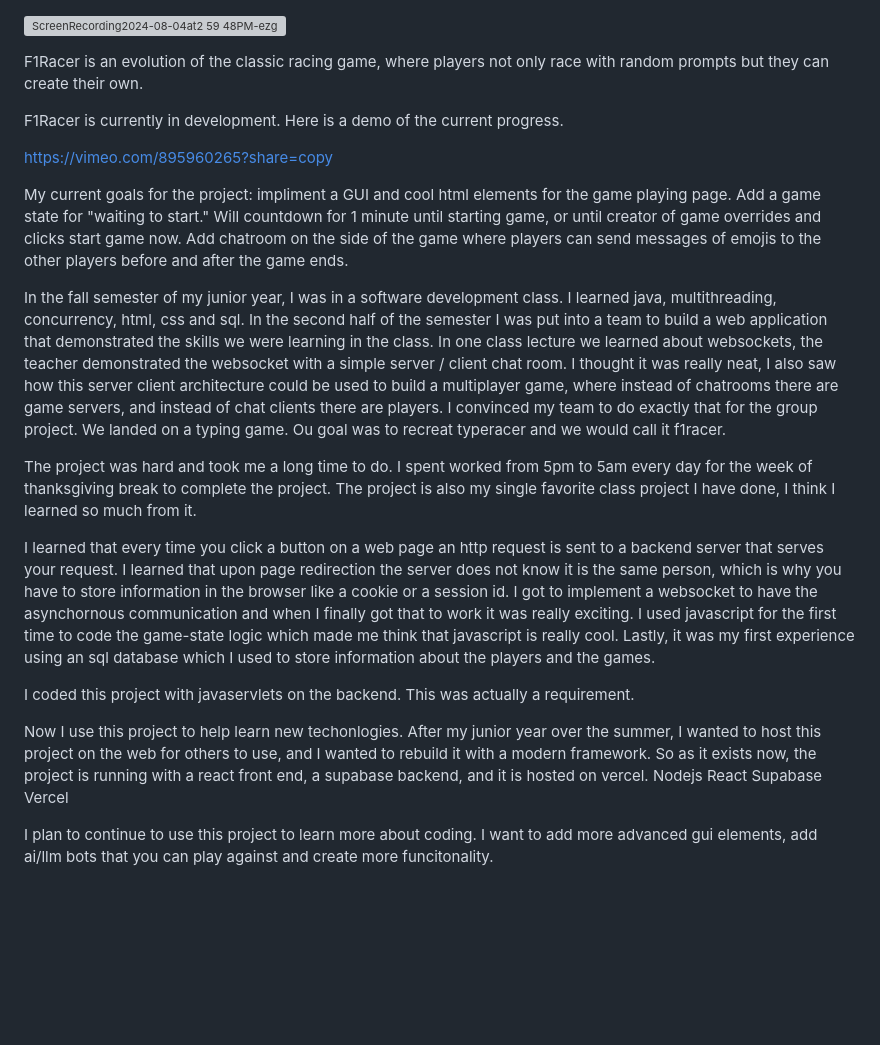
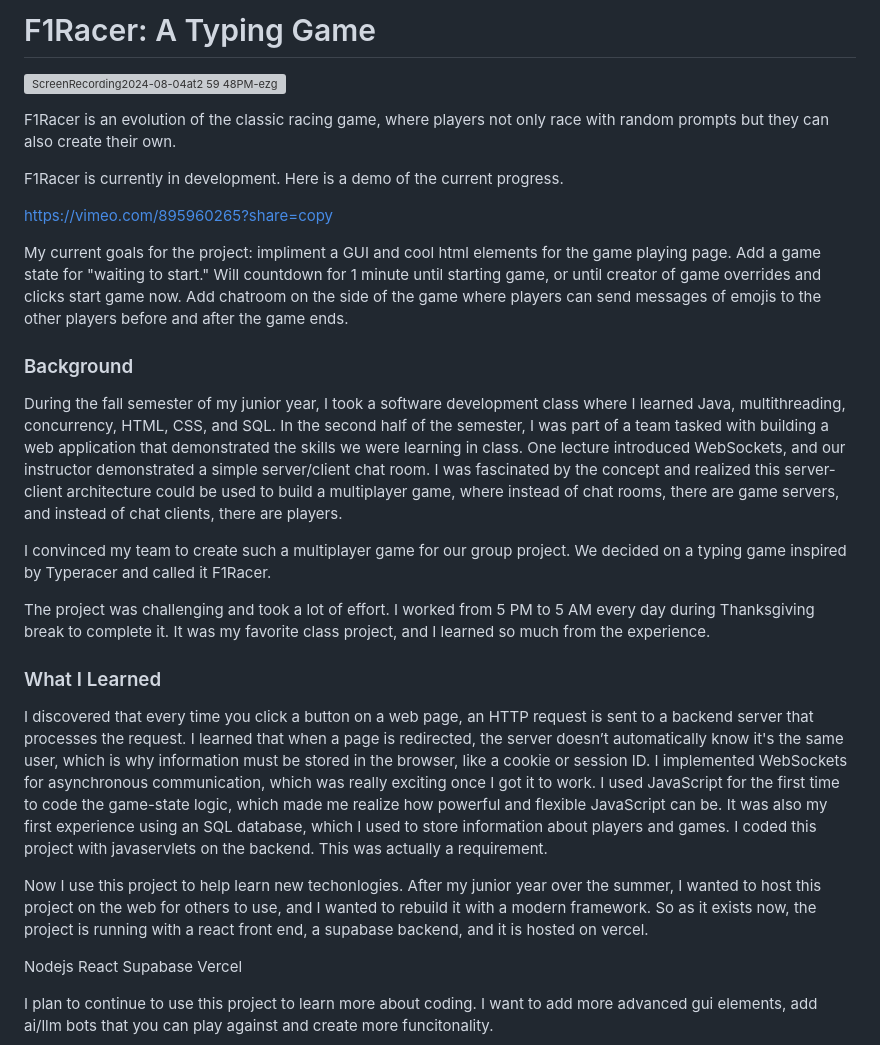
Before and after one commit to mjsipes/F1RacerSipes, a Markdown page: README.md, the part around the change. GitHub-like rendering; blank space fills up the shorter version; grey boxes are pictures that could not be loaded.

```diff
--- a/README.md
+++ b/README.md
@@ -1,6 +1,8 @@
+# F1Racer: A Typing Game
+
 ![ScreenRecording2024-08-04at2 59 48PM-ezgif com-video-to-gif-converter](https://github.com/user-attachments/assets/9f65c955-7829-4bdb-b113-a8e5691ece36)
 
-F1Racer is an evolution of the classic racing game, where players not only race with random prompts but they can create their own.
+F1Racer is an evolution of the classic racing game, where players not only race with random prompts but they can also create their own.
 
 F1Racer is currently in development. Here is a demo of the current progress.
 
@@ -8,18 +10,24 @@ https://vimeo.com/895960265?share=copy
 
 My current goals for the project: impliment a GUI and cool html elements for the game playing page. Add a game state for "waiting to start." Will countdown for 1 minute until starting game, or until creator of game overrides and clicks start game now. Add chatroom on the side of the game where players can send messages of emojis to the other players before and after the game ends.
 
+### Background
+During the fall semester of my junior year, I took a software development class where I learned Java, multithreading, concurrency, HTML, CSS, and SQL. In the second half of the semester, I was part of a team tasked with building a web application that demonstrated the skills we were learning in class. One lecture introduced WebSockets, and our instructor demonstrated a simple server/client chat room. I was fascinated by the concept and realized this server-client architecture could be used to build a multiplayer game, where instead of chat rooms, there are game servers, and instead of chat clients, there are players.
 
+I convinced my team to create such a multiplayer game for our group project. We decided on a typing game inspired by Typeracer and called it F1Racer.
 
+The project was challenging and took a lot of effort. I worked from 5 PM to 5 AM every day during Thanksgiving break to complete it. It was my favorite class project, and I learned so much from the experience.
 
-In the fall semester of my junior year, I was in a software development class. I learned java, multithreading, concurrency, html, css and sql. In the second half of the semester I was put into a team to build a web application that demonstrated the skills we were learning in the class. In one class lecture we learned about websockets, the teacher demonstrated the websocket with a simple server / client chat room. I thought it was really neat, I also saw how this server client architecture could be used to build a multiplayer game, where instead of chatrooms there are game servers, and instead of chat clients there are players. I convinced my team to do exactly that for the group project. We landed on a typing game. Ou goal was to recreat typeracer and we would call it f1racer.
+### What I Learned
 
-The project was hard and took me a long time to do. I spent worked from 5pm to 5am every day for the week of thanksgiving break to complete the project. The project is also my single favorite class project I have done, I think I learned so much from it.
-
-I learned that every time you click a button on a web page an http request is sent to a backend server that serves your request. I learned that upon page redirection the server does not know it is the same person, which is why you have to store information in the browser like a cookie or a session id. I got to implement a websocket to have the asynchornous communication and when I finally got that to work it was really exciting. I used javascript for the first time to code the game-state logic which made me think that javascript is really cool. Lastly, it was my first experience using an sql database which I used to store information about the players and the games.
-
+I discovered that every time you click a button on a web page, an HTTP request is sent to a backend server that processes the request.
+I learned that when a page is redirected, the server doesn’t automatically know it's the same user, which is why information must be stored in the browser, like a cookie or session ID.
+I implemented WebSockets for asynchronous communication, which was really exciting once I got it to work.
+I used JavaScript for the first time to code the game-state logic, which made me realize how powerful and flexible JavaScript can be.
+It was also my first experience using an SQL database, which I used to store information about players and games.
 I coded this project with javaservlets on the backend. This was actually a requirement.
 
 Now I use this project to help learn new techonlogies. After my junior year over the summer, I wanted to host this project on the web for others to use, and I wanted to rebuild it with a modern framework. So as it exists now, the project is running with a react front end, a supabase backend, and it is hosted on vercel.
+
 Nodejs
 React
 Supabase
```
